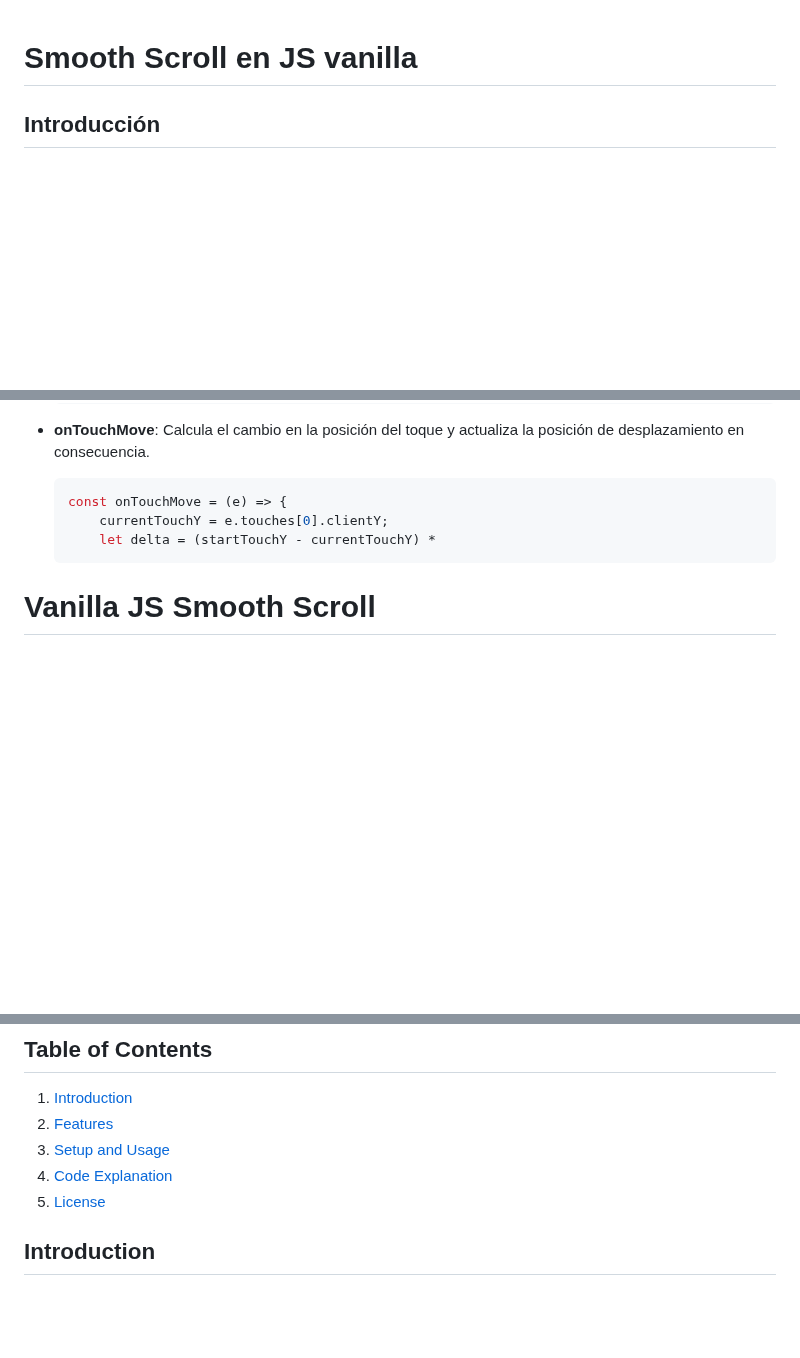
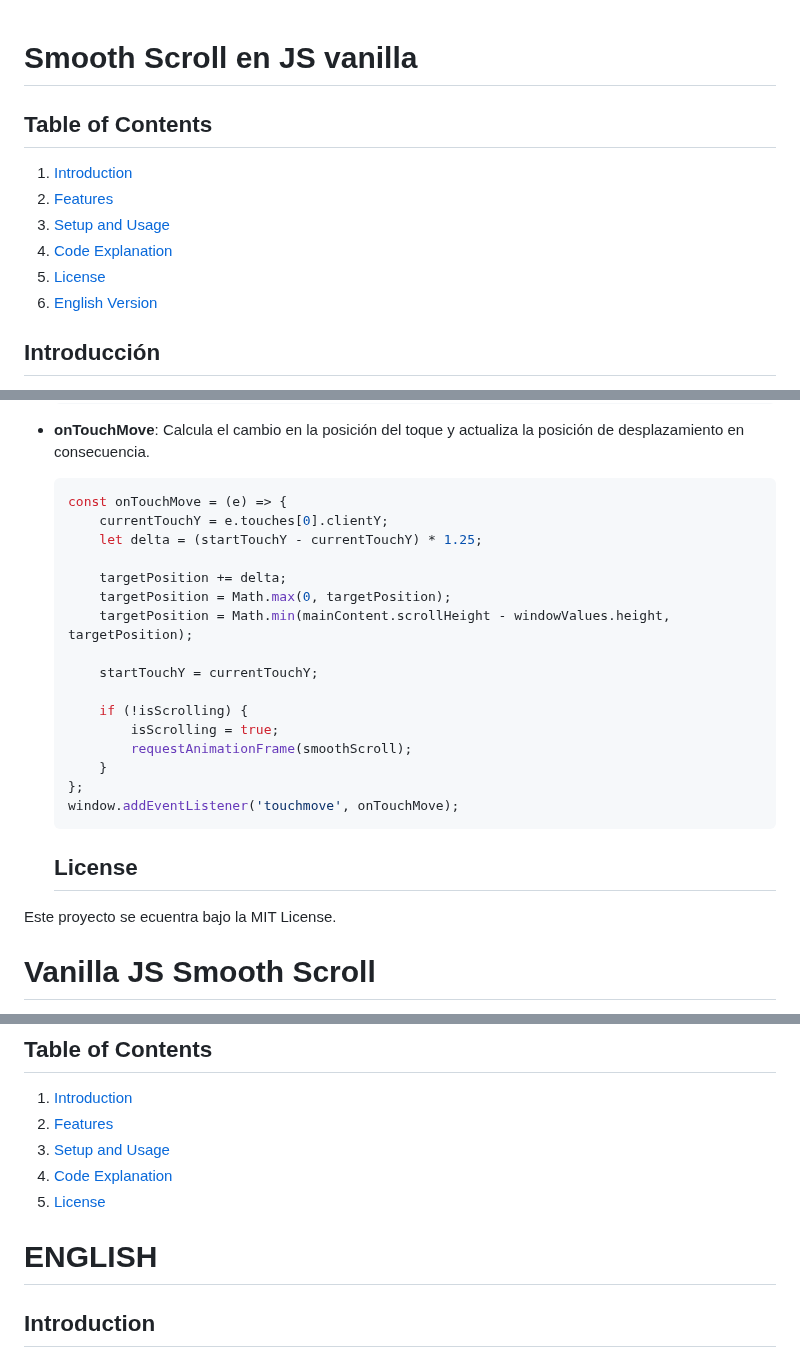
Before and after one commit to SrGexj/vanilla-js-scroll-smoth, a Markdown page: README.md, 3 parts joined by grey strips. Drawn GitHub-style; blank space fills up the shorter version.

````diff
--- a/README.md
+++ b/README.md
@@ -1,4 +1,12 @@
 # Smooth Scroll en JS vanilla
+
+## Table of Contents
+1. [Introduction](#introduction)
+2. [Features](#features)
+3. [Setup and Usage](#setup-and-usage)
+4. [Code Explanation](#code-explanation)
+5. [License](#license)
+6. [English Version](#english)
 
 ## Introducción
 
@@ -115,7 +123,26 @@ La función de desplazamiento suave mejora el comportamiento de desplazamiento p
     ```javascript
     const onTouchMove = (e) => {
         currentTouchY = e.touches[0].clientY;
-        let delta = (startTouchY - currentTouchY) *
+        let delta = (startTouchY - currentTouchY) * 1.25;
+
+        targetPosition += delta;
+        targetPosition = Math.max(0, targetPosition);
+        targetPosition = Math.min(mainContent.scrollHeight - windowValues.height, targetPosition);
+
+        startTouchY = currentTouchY;
+
+        if (!isScrolling) {
+            isScrolling = true;
+            requestAnimationFrame(smoothScroll);
+        }
+    };
+    window.addEventListener('touchmove', onTouchMove);
+    ```
+
+    ## License
+
+Este proyecto se ecuentra bajo la MIT License.
+
 # Vanilla JS Smooth Scroll
 
 This project implements a smooth scrolling feature for a webpage. It leverages JavaScript to provide a more fluid and appealing scrolling experience for users.
@@ -126,6 +153,8 @@ This project implements a smooth scrolling feature for a webpage. It leverages J
 3. [Setup and Usage](#setup-and-usage)
 4. [Code Explanation](#code-explanation)
 5. [License](#license)
+
+# ENGLISH
 
 ## Introduction
 
````
